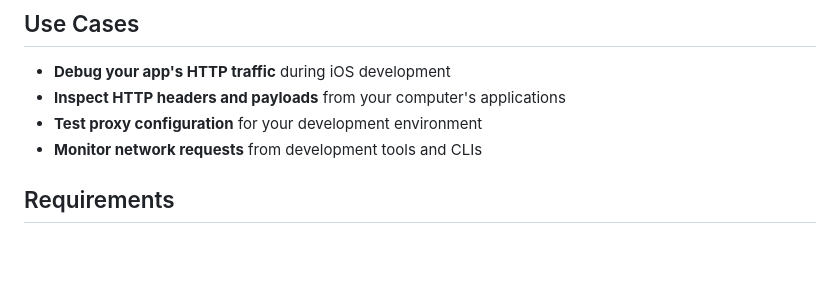
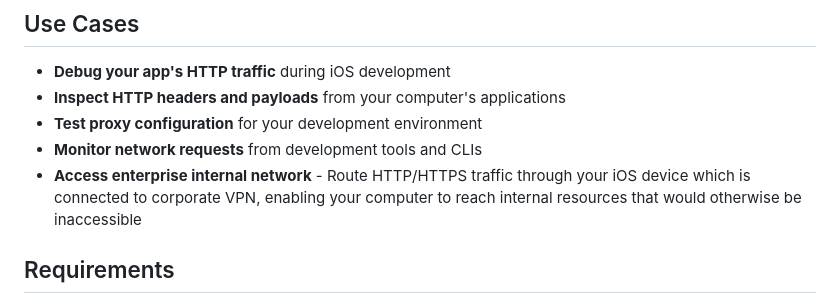
Before and after one commit to africamonkey/HttpRelay, a Markdown page: README.md, the part around the change. GitHub-like rendering; blank space fills up the shorter version.

Commit message:
update Use Cases

```diff
--- a/README.md
+++ b/README.md
@@ -24,6 +24,7 @@ https://github.com/user-attachments/assets/ae666d69-091e-4932-a4f4-ee6e5380aa9c
 - **Inspect HTTP headers and payloads** from your computer's applications
 - **Test proxy configuration** for your development environment
 - **Monitor network requests** from development tools and CLIs
+- **Access enterprise internal network** - Route HTTP/HTTPS traffic through your iOS device which is connected to corporate VPN, enabling your computer to reach internal resources that would otherwise be inaccessible
 
 ## Requirements
 
```
